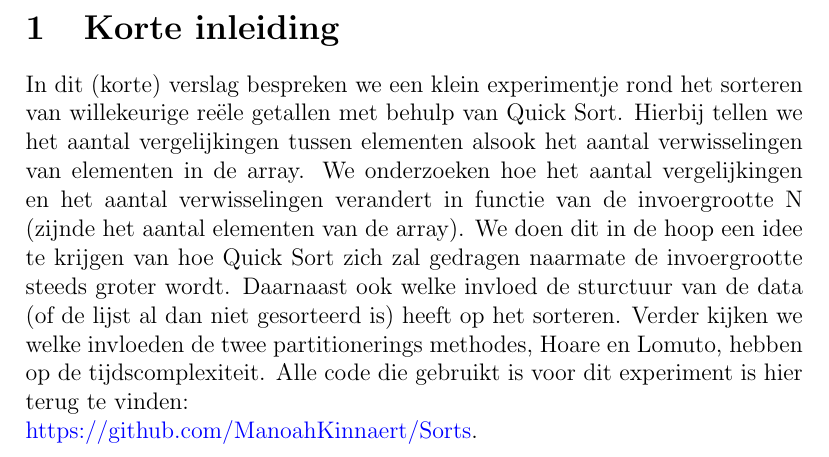
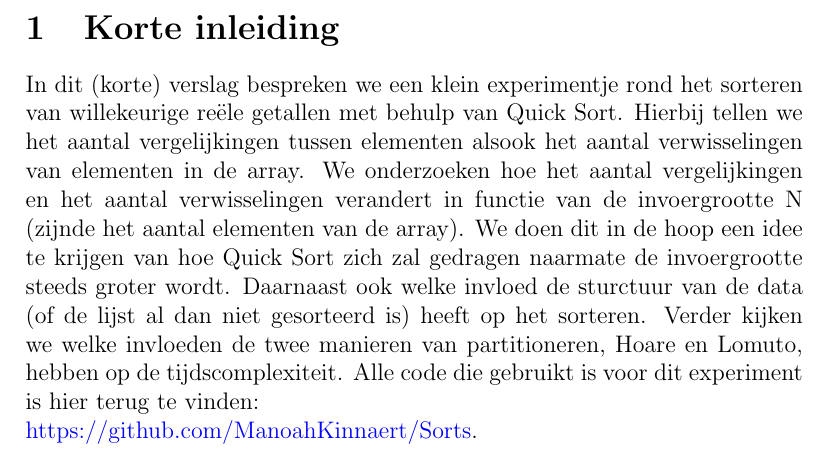
Before and after one commit to ManoahKinnaert/Sorts, a LaTeX document (verslagen/verslag_sort4.tex): part of page 2 of 2, cut so that both start at the same text. Compiled offline with pdfLaTeX.

Commit message:
Small correction

```diff
--- a/verslagen/verslag_sort4.tex
+++ b/verslagen/verslag_sort4.tex
@@ -22,7 +22,7 @@
 In dit (korte) verslag bespreken we een klein experimentje rond het sorteren van willekeurige reële getallen met behulp van Quick Sort. Hierbij tellen we het aantal vergelijkingen tussen elementen alsook het aantal verwisselingen
 van elementen in de array. We onderzoeken hoe het aantal vergelijkingen en het aantal verwisselingen verandert in functie van de invoergrootte N (zijnde het aantal elementen van de array).
 We doen dit in de hoop een idee te krijgen van hoe Quick Sort zich zal gedragen naarmate de invoergrootte steeds groter wordt. Daarnaast ook welke invloed de sturctuur van de data (of de lijst al dan niet gesorteerd is) heeft op het sorteren.
-Verder kijken we welke invloeden de twee partitionerings methodes, Hoare en Lomuto, hebben op de tijdscomplexiteit.
+Verder kijken we welke invloeden de twee manieren van partitioneren, Hoare en Lomuto, hebben op de tijdscomplexiteit.
 Alle code die gebruikt is voor dit experiment is hier terug te vinden: \\\
 \url{https://github.com/ManoahKinnaert/Sorts}.
 
```
Also changed, not shown: verslagen/verslag_sort4.pdf.
